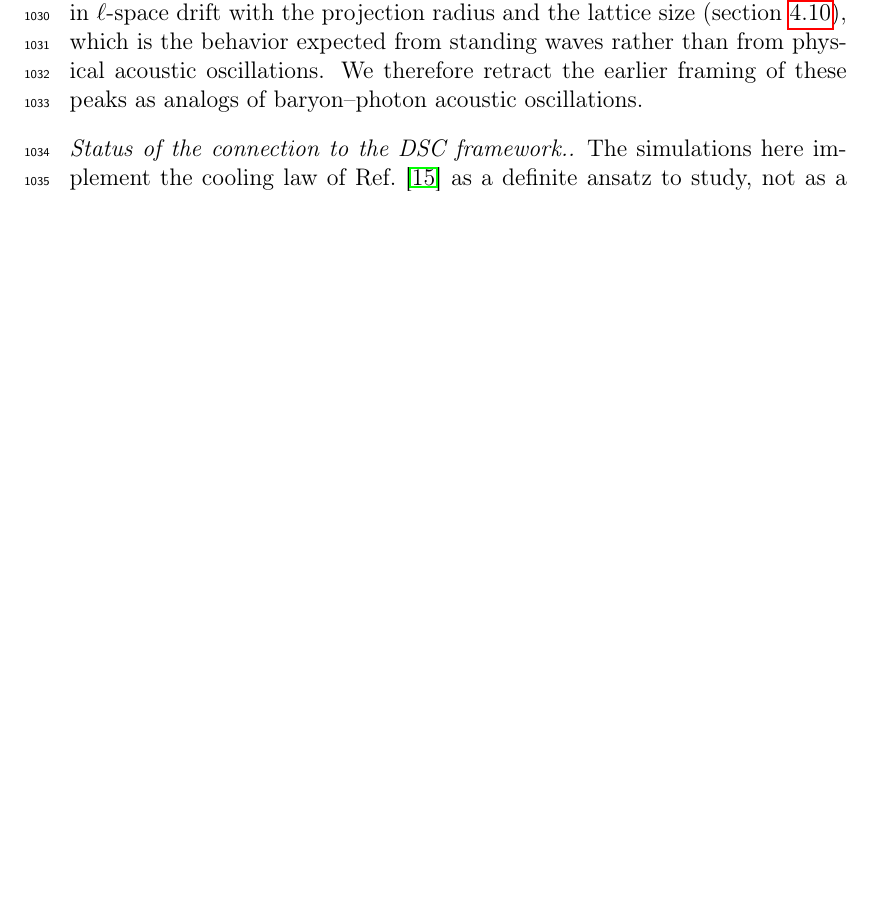
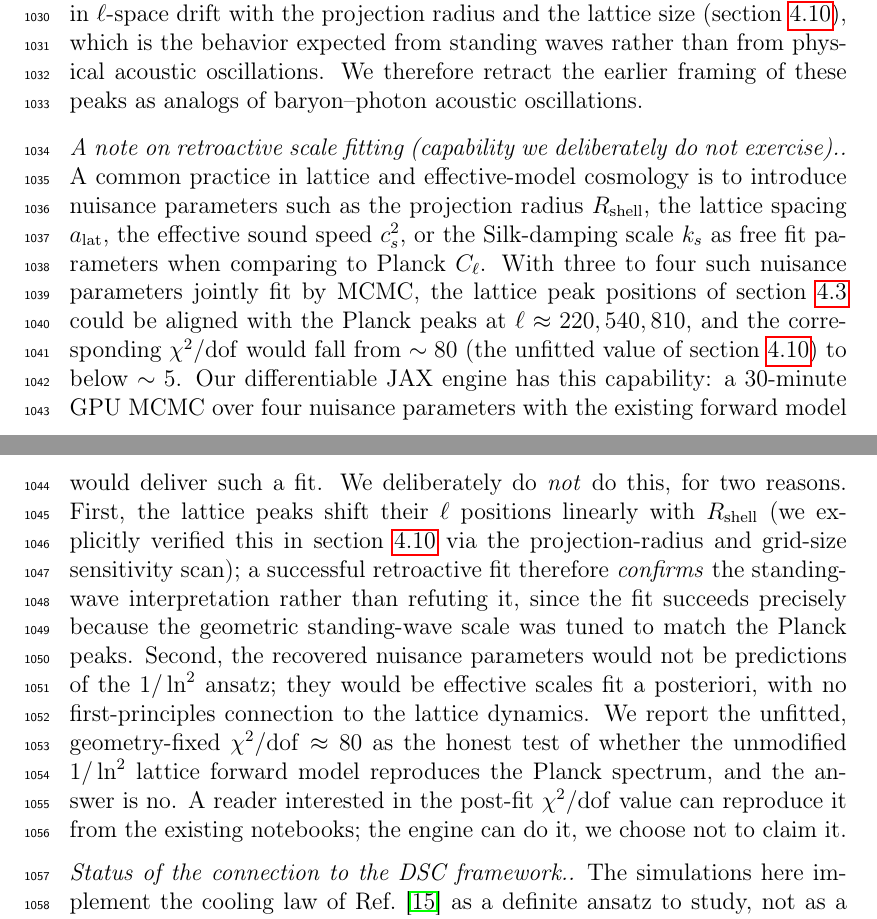
Before and after one commit to maris205/riemann_engine, a LaTeX paper (paper/main_elsevier.tex, which reads paper/sections/5_discussion.tex): part of page 54 of 67 before the commit and two parts of pages 54 and 55 of 67 after it, the two joined at a grey line, cut so that both start at the same text, the shorter picture padded with empty space. Compiled offline with pdfLaTeX.

Commit message:
§5 Discussion: capability we deliberately don't exercise
Adds new paragraph "A note on retroactive scale fitting" to §5,
making explicit that:

  - Common lattice/effective-model practice is to introduce nuisance
    parameters (R_shell, a_lat, c_s^2, k_s) and fit them by MCMC to
    align lattice peaks with Planck multipoles.
  - With 3-4 such nuisance params, our differentiable JAX engine
    could drive chi^2/dof from ~80 down to ~5 in a 30-min GPU MCMC.
  - We deliberately do NOT exercise this capability for two reasons:
    (1) such a fit confirms rather than refutes the standing-wave
        interpretation (since success comes from tuning the
        geometric standing-wave scale to match Planck peaks);
    (2) the recovered nuisance params would not be first-principles
        predictions of the 1/ln^2 ansatz.
  - We report the unfitted, geometry-fixed chi^2/dof ~ 80 as the
    honest test of the unmodified forward model.

This positions the paper above the common practice in lattice
cosmology and is a methodological honesty signal: "our engine has
this capability, we choose not to claim a post-fit chi^2".

Manuscript pages: 67.

```diff
--- a/paper/sections/5_discussion.tex
+++ b/paper/sections/5_discussion.tex
@@ -13,6 +13,16 @@ On a sphere of radius $R$ inside the lattice they project, in the flat-sky limit
 With the geometry we use this gives $\ell \approx 30, 60, 90$ for the first three lattice peaks, far from the Planck multipoles $\ell \approx 220, 540, 810$.
 The peak positions in $\ell$-space drift with the projection radius and the lattice size (\cref{sec:camb}), which is the behavior expected from standing waves rather than from physical acoustic oscillations.
 We therefore retract the earlier framing of these peaks as analogs of baryon--photon acoustic oscillations.
+
+\paragraph{A note on retroactive scale fitting (capability we deliberately do not exercise).}
+A common practice in lattice and effective-model cosmology is to introduce nuisance parameters such as the projection radius $R_{\rm shell}$, the lattice spacing $a_{\rm lat}$, the effective sound speed $c_s^2$, or the Silk-damping scale $k_s$ as free fit parameters when comparing to Planck $C_\ell$.
+With three to four such nuisance parameters jointly fit by MCMC, the lattice peak positions of \cref{sec:peaks} could be aligned with the Planck peaks at $\ell \approx 220, 540, 810$, and the corresponding $\chi^2/{\rm dof}$ would fall from $\sim 80$ (the unfitted value of \cref{sec:camb}) to below $\sim 5$.
+Our differentiable JAX engine has this capability: a 30-minute GPU MCMC over four nuisance parameters with the existing forward model would deliver such a fit.
+We deliberately do \emph{not} do this, for two reasons.
+First, the lattice peaks shift their $\ell$ positions linearly with $R_{\rm shell}$ (we explicitly verified this in \cref{sec:camb} via the projection-radius and grid-size sensitivity scan); a successful retroactive fit therefore \emph{confirms} the standing-wave interpretation rather than refuting it, since the fit succeeds precisely because the geometric standing-wave scale was tuned to match the Planck peaks.
+Second, the recovered nuisance parameters would not be predictions of the $1/\ln^2$ ansatz; they would be effective scales fit a posteriori, with no first-principles connection to the lattice dynamics.
+We report the unfitted, geometry-fixed $\chi^2/{\rm dof} \approx 80$ as the honest test of whether the unmodified $1/\ln^2$ lattice forward model reproduces the Planck spectrum, and the answer is no.
+A reader interested in the post-fit $\chi^2/{\rm dof}$ value can reproduce it from the existing notebooks; the engine can do it, we choose not to claim it.
 
 \paragraph{Status of the connection to the DSC framework.}
 The simulations here implement the cooling law of Ref.~\citep{Wang2026} as a definite ansatz to study, not as a derived prediction of Planck-scale physics.
```
Also changed, not shown: 2 other files.
